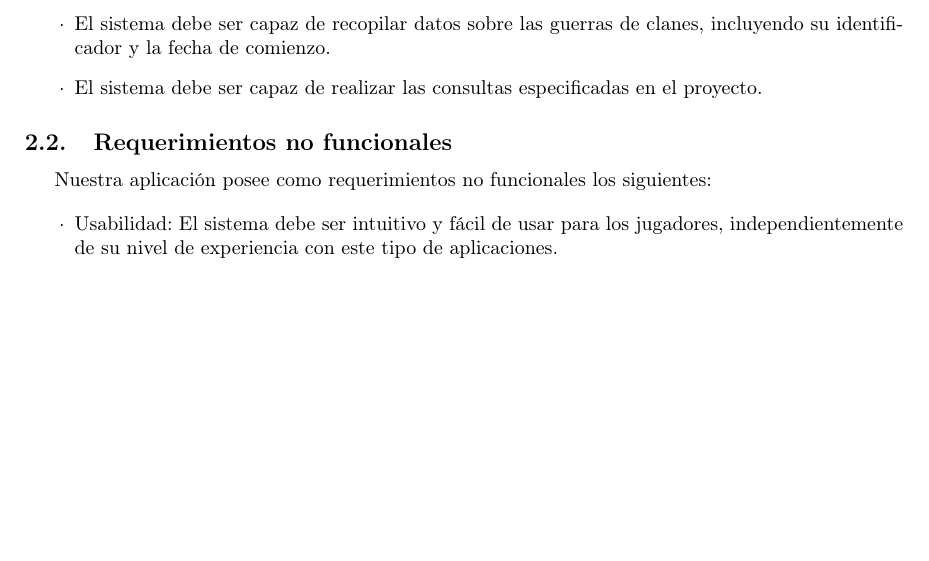
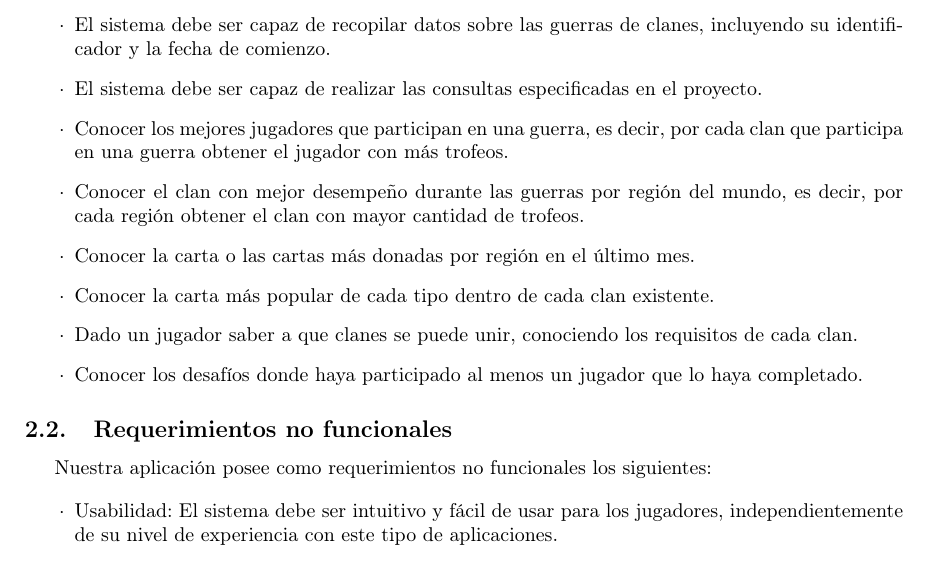
Before and after one commit to MarcosHCK/sep3cs, a LaTeX document (docs/report/report.tex, which reads docs/report/requirements.tex): part of page 5 of 23, cut so that both start at the same text, the shorter picture padded with empty space. Compiled offline with pdfLaTeX.

Commit message:
Additional requirements

```diff
--- a/docs/report/requirements.tex
+++ b/docs/report/requirements.tex
@@ -28,6 +28,12 @@ Entre las funcionalidades que debe realizar nuestra aplicación web según los d
   \item[\(\cdot\)] Recopilación de datos sobre clanes, incluyendo su nombre, posición y líder.
   \item[\(\cdot\)] El sistema debe ser capaz de recopilar datos sobre las guerras de clanes, incluyendo su identificador y la fecha de comienzo.
   \item[\(\cdot\)] El sistema debe ser capaz de realizar las consultas especificadas en el proyecto.
+  \item[\(\cdot\)] Conocer los mejores jugadores que participan en una guerra, es decir, por cada clan que participa en una guerra obtener el jugador con más trofeos.
+  \item[\(\cdot\)] Conocer el clan con mejor desempeño durante las guerras por región del mundo, es decir, por cada región obtener el clan con mayor cantidad de trofeos.
+  \item[\(\cdot\)] Conocer la carta o las cartas más donadas por región en el último mes.
+  \item[\(\cdot\)] Conocer la carta más popular de cada tipo dentro de cada clan existente.
+  \item[\(\cdot\)] Dado un jugador saber a que clanes se puede unir, conociendo los requisitos de cada clan.
+  \item[\(\cdot\)] Conocer los desafíos donde haya participado al menos un jugador que lo haya completado.
 \end{enumerate}
 
 \subsection{Requerimientos no funcionales}
```
